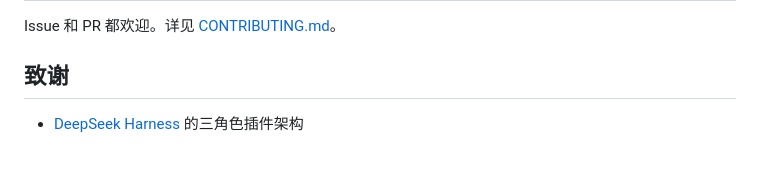
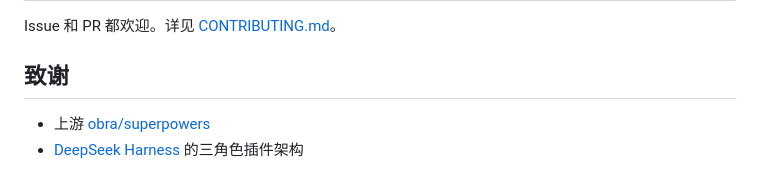
Before and after one commit to Wenaixi/dsh-superpower, a Markdown page: README.zh.md, the part around the change. Drawn GitHub-style.

```diff
--- a/README.zh.md
+++ b/README.zh.md
@@ -198,4 +198,5 @@ Issue 和 PR 都欢迎。详见 [CONTRIBUTING.md](./CONTRIBUTING.md)。
 
 ## 致谢
 
+- 上游 [obra/superpowers](https://github.com/obra/superpowers)
 - [DeepSeek Harness](https://github.com/deepseek-ai/deepseek-harness) 的三角色插件架构
```
Also changed, not shown: README.md (+1 -0 lines).
